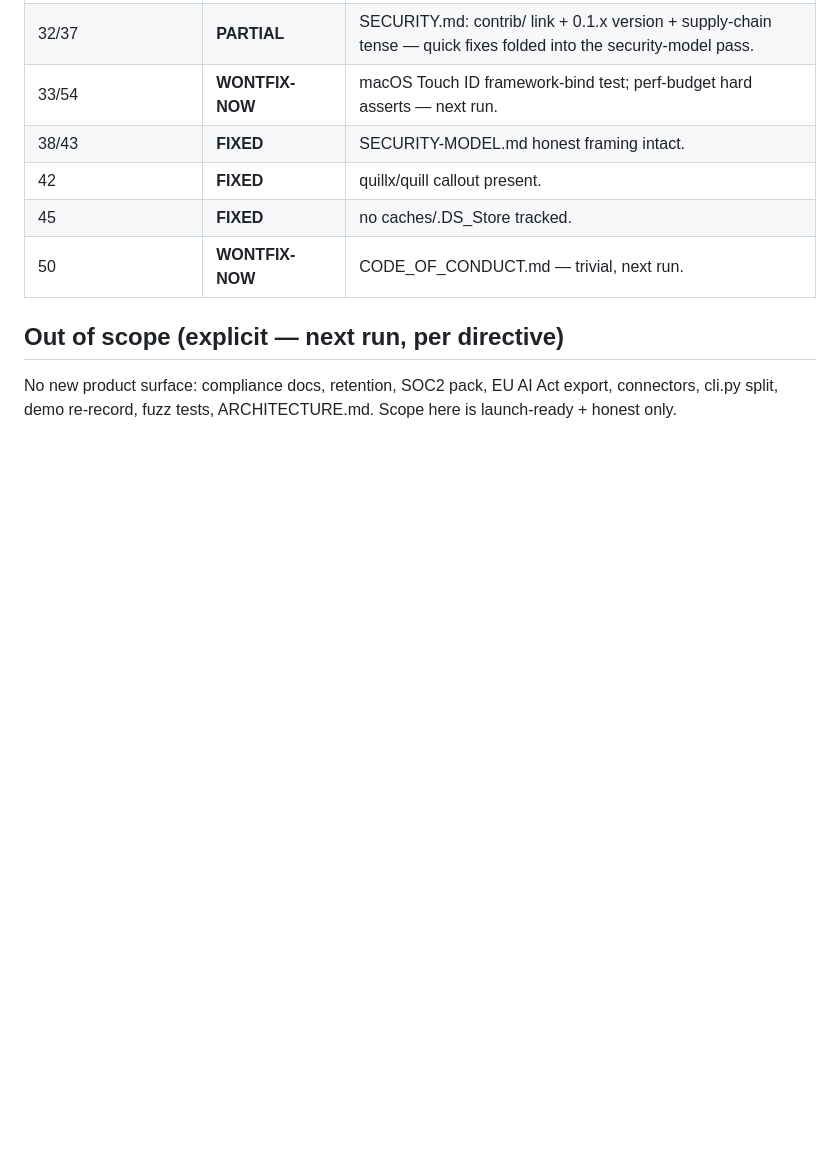
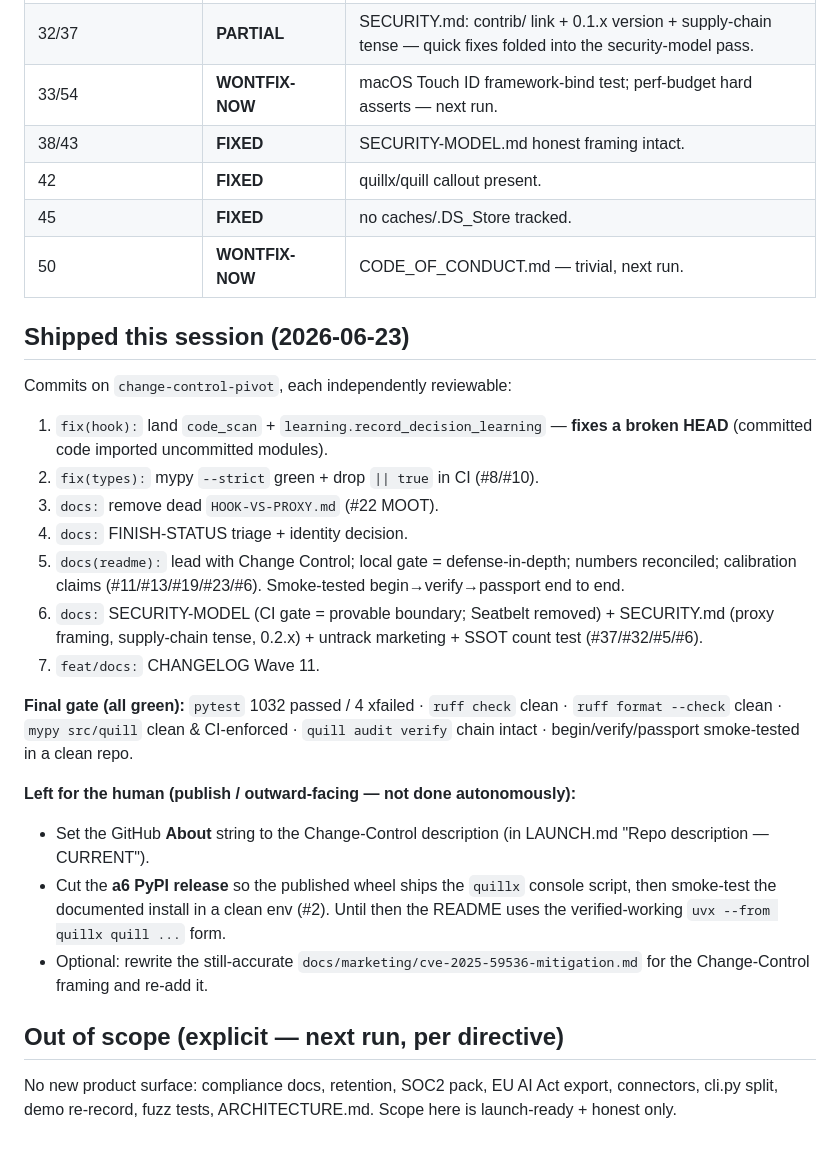
Before and after one commit to manumarri-sudo/quill, a Markdown page: FINISH-STATUS.md, the part around the change. Drawn GitHub-style; blank space fills up the shorter version.

Commit message:
docs: CHANGELOG Wave 11 (Change Control pivot + launch-readiness finish)
Documents the pivot (which never got a changelog entry) and this session's
work in the same honest, specific voice as the prior waves: the begin/verify/
passport flow + GitHub Action, the broken-HEAD fix, mypy strict enforcement,
number reconciliation + SSOT guard, and the doc hygiene pass. Updates
FINISH-STATUS with what shipped and what is left for the human (publish-gated).

```diff
--- a/FINISH-STATUS.md
+++ b/FINISH-STATUS.md
@@ -127,6 +127,24 @@ mypy-greening + #46 de-dup pass. **Commit them** (split sensibly); the cli.py
 | 45 | **FIXED** | no caches/.DS_Store tracked. |
 | 50 | **WONTFIX-NOW** | CODE_OF_CONDUCT.md — trivial, next run. |
 
+## Shipped this session (2026-06-23)
+
+Commits on `change-control-pivot`, each independently reviewable:
+1. `fix(hook):` land `code_scan` + `learning.record_decision_learning` — **fixes a broken HEAD** (committed code imported uncommitted modules).
+2. `fix(types):` mypy `--strict` green + drop `|| true` in CI (#8/#10).
+3. `docs:` remove dead `HOOK-VS-PROXY.md` (#22 MOOT).
+4. `docs:` FINISH-STATUS triage + identity decision.
+5. `docs(readme):` lead with Change Control; local gate = defense-in-depth; numbers reconciled; calibration claims (#11/#13/#19/#23/#6). Smoke-tested begin→verify→passport end to end.
+6. `docs:` SECURITY-MODEL (CI gate = provable boundary; Seatbelt removed) + SECURITY.md (proxy framing, supply-chain tense, 0.2.x) + untrack marketing + SSOT count test (#37/#32/#5/#6).
+7. `feat/docs:` CHANGELOG Wave 11.
+
+**Final gate (all green):** `pytest` 1032 passed / 4 xfailed · `ruff check` clean · `ruff format --check` clean · `mypy src/quill` clean & CI-enforced · `quill audit verify` chain intact · begin/verify/passport smoke-tested in a clean repo.
+
+**Left for the human (publish / outward-facing — not done autonomously):**
+- Set the GitHub **About** string to the Change-Control description (in LAUNCH.md "Repo description — CURRENT").
+- Cut the **a6 PyPI release** so the published wheel ships the `quillx` console script, then smoke-test the documented install in a clean env (#2). Until then the README uses the verified-working `uvx --from quillx quill ...` form.
+- Optional: rewrite the still-accurate `docs/marketing/cve-2025-59536-mitigation.md` for the Change-Control framing and re-add it.
+
 ## Out of scope (explicit — next run, per directive)
 
 No new product surface: compliance docs, retention, SOC2 pack, EU AI Act export,
```
Also changed, not shown: CHANGELOG.md (+14 -0 lines).
